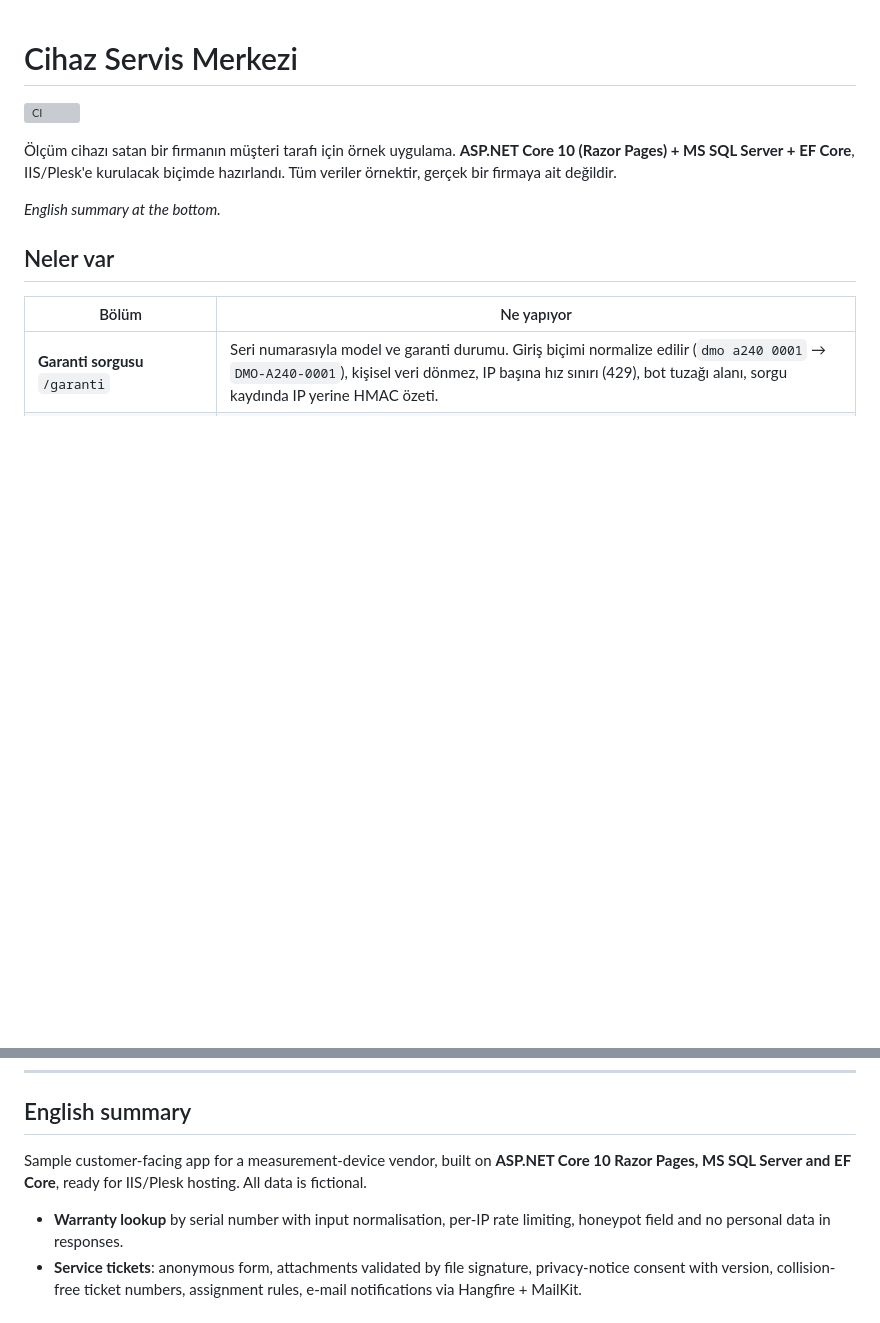
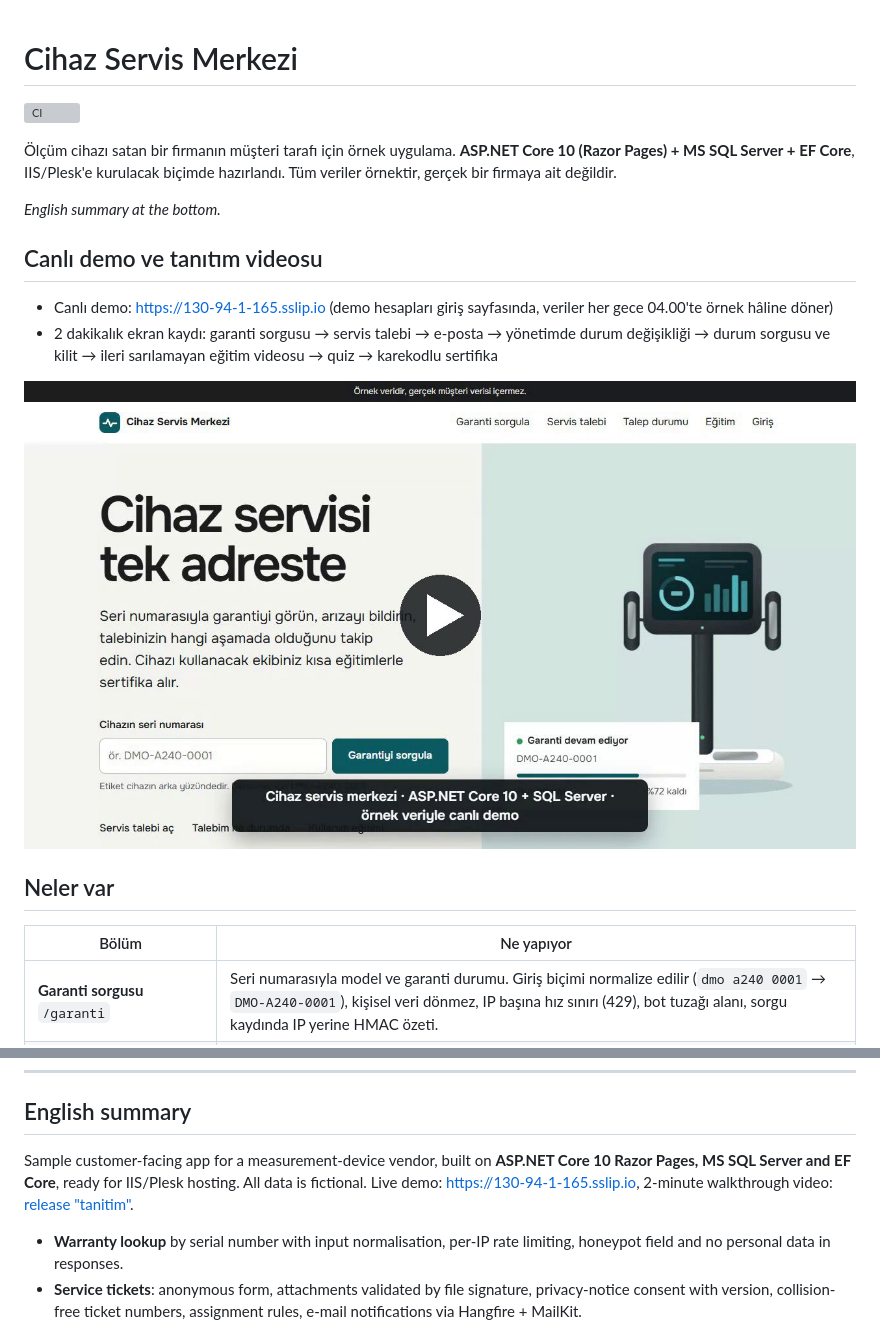
Before and after one commit to ardazeybek-dev/cihaz-servis-merkezi, a Markdown page: README.md, 2 parts joined by grey strips. Rendered like a GitHub page; pictures changed too: docs/tanitim.jpg (added); blank space fills up the shorter version; grey boxes are pictures that could not be loaded.

Commit message:
README: canlı demo adresi ve tanıtım videosu

```diff
--- a/README.md
+++ b/README.md
@@ -5,6 +5,13 @@
 Ölçüm cihazı satan bir firmanın müşteri tarafı için örnek uygulama. **ASP.NET Core 10 (Razor Pages) + MS SQL Server + EF Core**, IIS/Plesk'e kurulacak biçimde hazırlandı. Tüm veriler örnektir, gerçek bir firmaya ait değildir.
 
 *English summary at the bottom.*
+
+## Canlı demo ve tanıtım videosu
+
+- Canlı demo: https://130-94-1-165.sslip.io (demo hesapları giriş sayfasında, veriler her gece 04.00'te örnek hâline döner)
+- 2 dakikalık ekran kaydı: garanti sorgusu → servis talebi → e-posta → yönetimde durum değişikliği → durum sorgusu ve kilit → ileri sarılamayan eğitim videosu → quiz → karekodlu sertifika
+
+[![Tanıtım videosu](docs/tanitim.jpg)](https://github.com/ardazeybek-dev/cihaz-servis-merkezi/releases/tag/tanitim)
 
 ## Neler var
 
@@ -145,7 +152,7 @@ docker compose up -d --build
 
 ## English summary
 
-Sample customer-facing app for a measurement-device vendor, built on **ASP.NET Core 10 Razor Pages, MS SQL Server and EF Core**, ready for IIS/Plesk hosting. All data is fictional.
+Sample customer-facing app for a measurement-device vendor, built on **ASP.NET Core 10 Razor Pages, MS SQL Server and EF Core**, ready for IIS/Plesk hosting. All data is fictional. Live demo: https://130-94-1-165.sslip.io, 2-minute walkthrough video: [release "tanitim"](https://github.com/ardazeybek-dev/cihaz-servis-merkezi/releases/tag/tanitim).
 
 - **Warranty lookup** by serial number with input normalisation, per-IP rate limiting, honeypot field and no personal data in responses.
 - **Service tickets**: anonymous form, attachments validated by file signature, privacy-notice consent with version, collision-free ticket numbers, assignment rules, e-mail notifications via Hangfire + MailKit.
```
